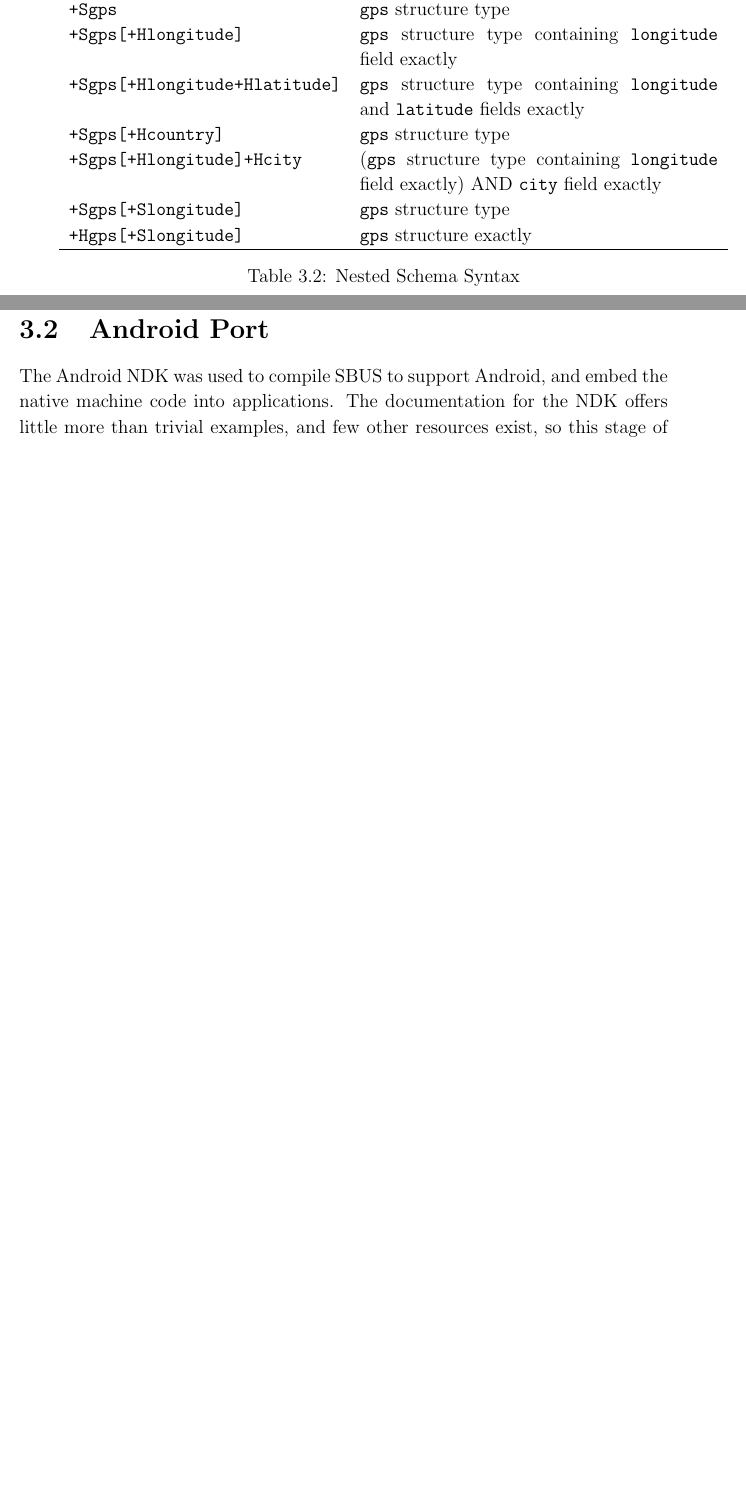
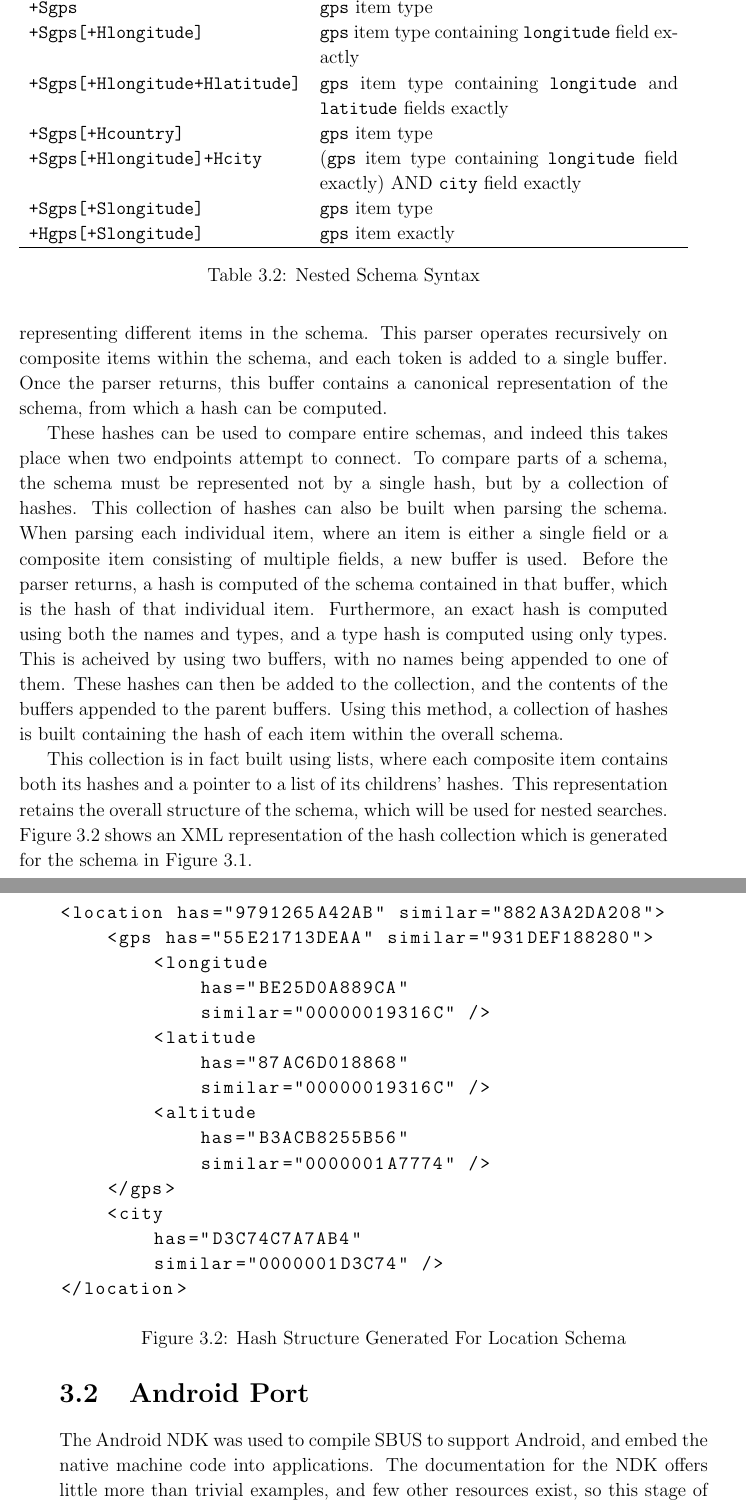
Before and after one commit to tomcsmith1990/sbus-android, a LaTeX thesis (SBUS-Android/diss/diss.tex): two parts of pages 21 and 22 of 57 before the commit and two parts of pages 22 and 23 of 59 after it, joined at a grey line, cut so that both start at the same text, the shorter picture padded with empty space. Compiled offline with pdfLaTeX.

Commit message:
Diss: explain hashes

```diff
--- a/SBUS-Android/diss/diss.tex
+++ b/SBUS-Android/diss/diss.tex
@@ -480,16 +482,16 @@ In this situation, the nested constraint is simply ignored.
 Query & Match \\
 \hline
 
-{\tt +Sgps}							& {\tt gps} structure type \\
-{\tt +Sgps[+Hlongitude]}			& {\tt gps} structure type containing {\tt longitude} field exactly \\
-{\tt +Sgps[+Hlongitude+Hlatitude]}	& {\tt gps} structure type containing {\tt longitude} and {\tt latitude} fields exactly \\
+{\tt +Sgps}							& {\tt gps} item type \\
+{\tt +Sgps[+Hlongitude]}			& {\tt gps} item type containing {\tt longitude} field exactly \\
+{\tt +Sgps[+Hlongitude+Hlatitude]}	& {\tt gps} item type containing {\tt longitude} and {\tt latitude} fields exactly \\
 
-{\tt +Sgps[+Hcountry]}				& {\tt gps} structure type \\
+{\tt +Sgps[+Hcountry]}				& {\tt gps} item type \\
 
-{\tt +Sgps[+Hlongitude]+Hcity}		& ({\tt gps} structure type containing {\tt longitude} field exactly) AND {\tt city} field exactly \\
+{\tt +Sgps[+Hlongitude]+Hcity}		& ({\tt gps} item type containing {\tt longitude} field exactly) AND {\tt city} field exactly \\
 
-{\tt +Sgps[+Slongitude]}			& {\tt gps} structure type \\
-{\tt +Hgps[+Slongitude]}			& {\tt gps} structure exactly \\
+{\tt +Sgps[+Slongitude]}			& {\tt gps} item type \\
+{\tt +Hgps[+Slongitude]}			& {\tt gps} item exactly \\
 
 \hline
 \end{tabular}
@@ -507,6 +509,51 @@ Subsequent constraints are then added to the list pointed to by the last item in
 A closing bracket pops the list off the top of the stack, which new constraints are then added to.
 
 %TODO: psuedocode or diagram?
+
+% hashes - overview
+Each SBUS endpoint currently has an associated {\sl message hash} of the canonical representation of its schema.
+This hash is computed when the endpoint is created, and determines whether endpoints are able to communicate.
+To create the hash, the schema is read by a top-down parser, which generates tokens representing different items in the schema.
+This parser operates recursively on composite items within the schema, and each token is added to a single buffer.
+Once the parser returns, this buffer contains a canonical representation of the schema, from which a hash can be computed.
+
+% hashes for subschemas.
+These hashes can be used to compare entire schemas, and indeed this takes place when two endpoints attempt to connect.
+To compare parts of a schema, the schema must be represented not by a single hash, but by a collection of hashes.
+This collection of hashes can also be built when parsing the schema.
+When parsing each individual item, where an item is either a single field or a composite item consisting of multiple fields, a new buffer is used.
+Before the parser returns, a hash is computed of the schema contained in that buffer, which is the hash of that individual item.
+Furthermore, an exact hash is computed using both the names and types, and a type hash is computed using only types.
+This is acheived by using two buffers, with no names being appended to one of them.
+These hashes can then be added to the collection, and the contents of the buffers appended to the parent buffers.
+Using this method, a collection of hashes is built containing the hash of each item within the overall schema.
+
+This collection is in fact built using lists, where each composite item contains both its hashes and a pointer to a list of its childrens' hashes.
+This representation retains the overall structure of the schema, which will be used for nested searches.
+Figure \ref{fig:locationhashes} shows an XML representation of the hash collection which is generated for the schema in Figure \ref{fig:locationschema}.
+
+\begin{figure}[tbh]
+\begin{lstlisting}
+<location has="9791265A42AB" similar="882A3A2DA208">
+	<gps has="55E21713DEAA" similar="931DEF188280">
+		<longitude
+			has="BE25D0A889CA"
+			similar="00000019316C" />
+		<latitude
+			has="87AC6D018868"
+			similar="00000019316C" />
+		<altitude
+			has="B3ACB8255B56"
+			similar="0000001A7774" />
+	</gps>
+	<city
+		has="D3C74C7A7AB4"
+		similar="0000001D3C74" />
+</location>
+\end{lstlisting}
+\caption{Hash Structure Generated For Location Schema}
+\label{fig:locationhashes}
+\end{figure}
 
 \section{Android Port}
 
```
Also changed, not shown: SBUS-Android/diss/diss.tex (20 more changed lines).
